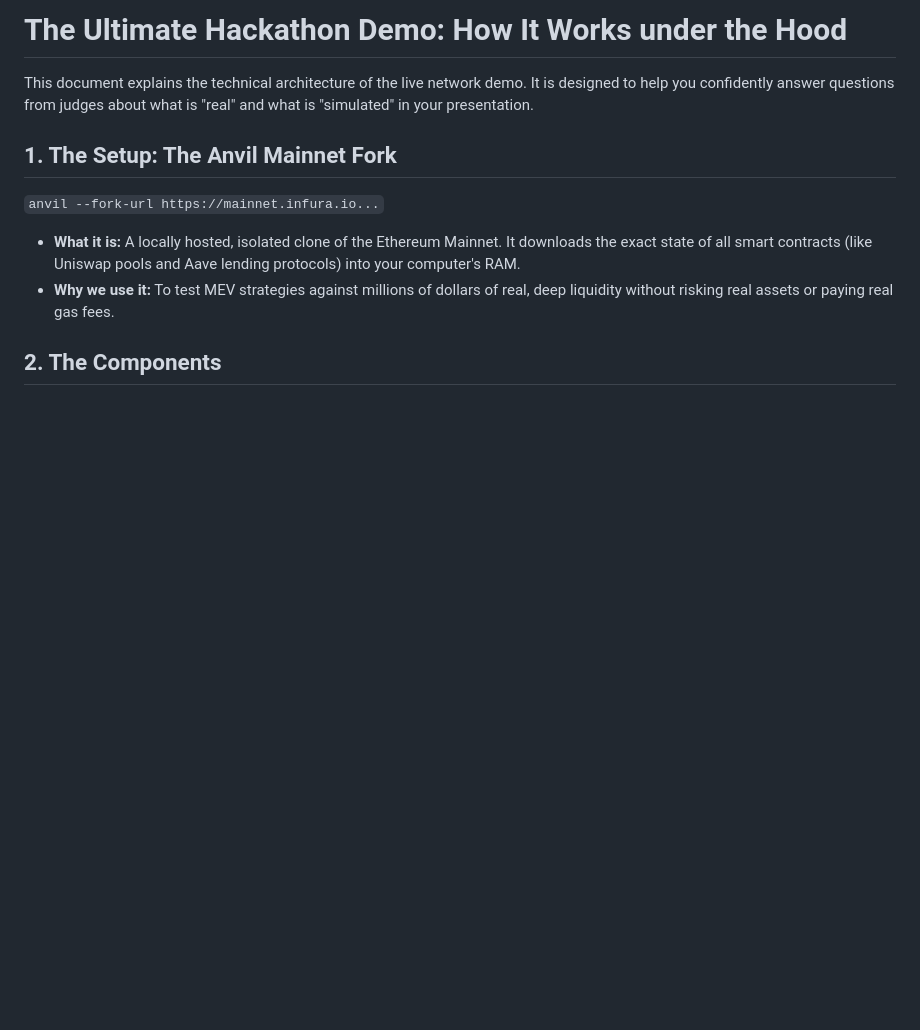
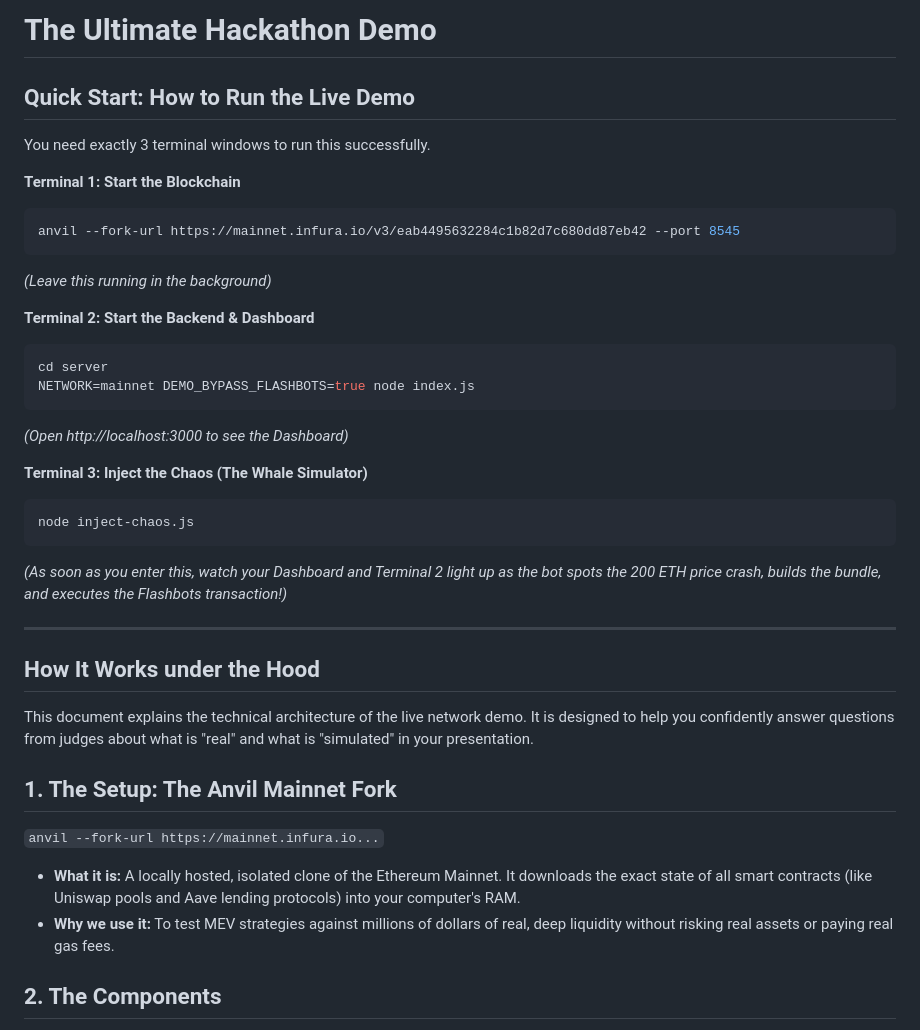
Before and after one commit to Sarnav07/ShieldTx, a Markdown page: HACKATHON_DEMO_EXPLAINER.md, the part around the change. Rendered like a GitHub page; blank space fills up the shorter version.

Commit message:
quick start added

````diff
--- a/HACKATHON_DEMO_EXPLAINER.md
+++ b/HACKATHON_DEMO_EXPLAINER.md
@@ -1,4 +1,30 @@
-# The Ultimate Hackathon Demo: How It Works under the Hood
+# The Ultimate Hackathon Demo
+
+## Quick Start: How to Run the Live Demo
+You need exactly 3 terminal windows to run this successfully.
+
+**Terminal 1: Start the Blockchain**
+```bash
+anvil --fork-url https://mainnet.infura.io/v3/eab4495632284c1b82d7c680dd87eb42 --port 8545
+```
+*(Leave this running in the background)*
+
+**Terminal 2: Start the Backend & Dashboard**
+```bash
+cd server
+NETWORK=mainnet DEMO_BYPASS_FLASHBOTS=true node index.js
+```
+*(Open http://localhost:3000 to see the Dashboard)*
+
+**Terminal 3: Inject the Chaos (The Whale Simulator)**
+```bash
+node inject-chaos.js
+```
+*(As soon as you enter this, watch your Dashboard and Terminal 2 light up as the bot spots the 200 ETH price crash, builds the bundle, and executes the Flashbots transaction!)*
+
+---
+
+## How It Works under the Hood
 
 This document explains the technical architecture of the live network demo. It is designed to help you confidently answer questions from judges about what is "real" and what is "simulated" in your presentation.
 
````
